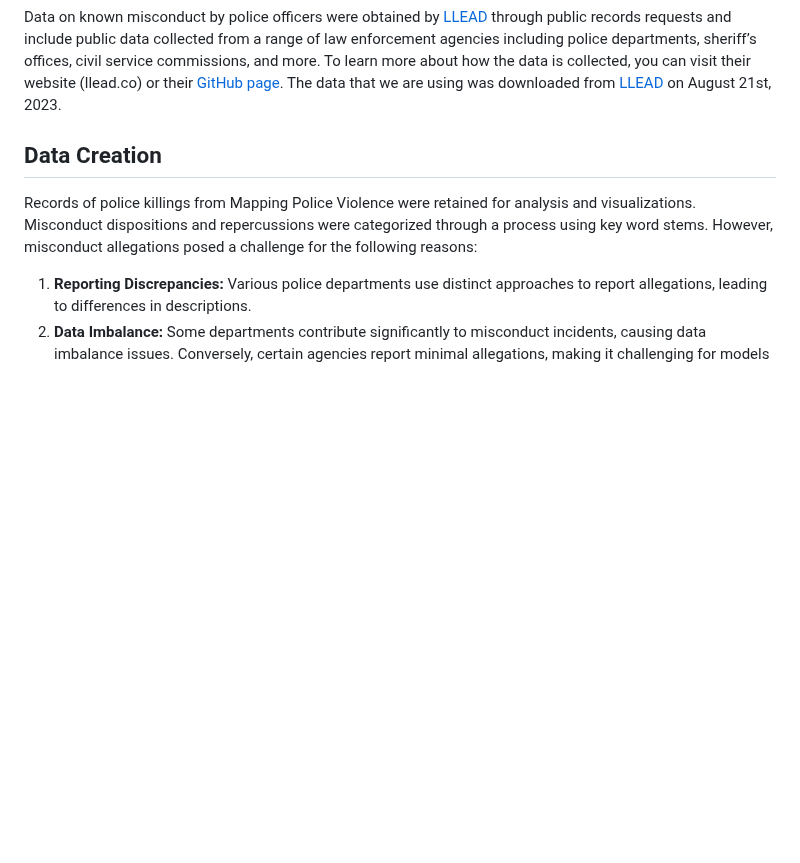
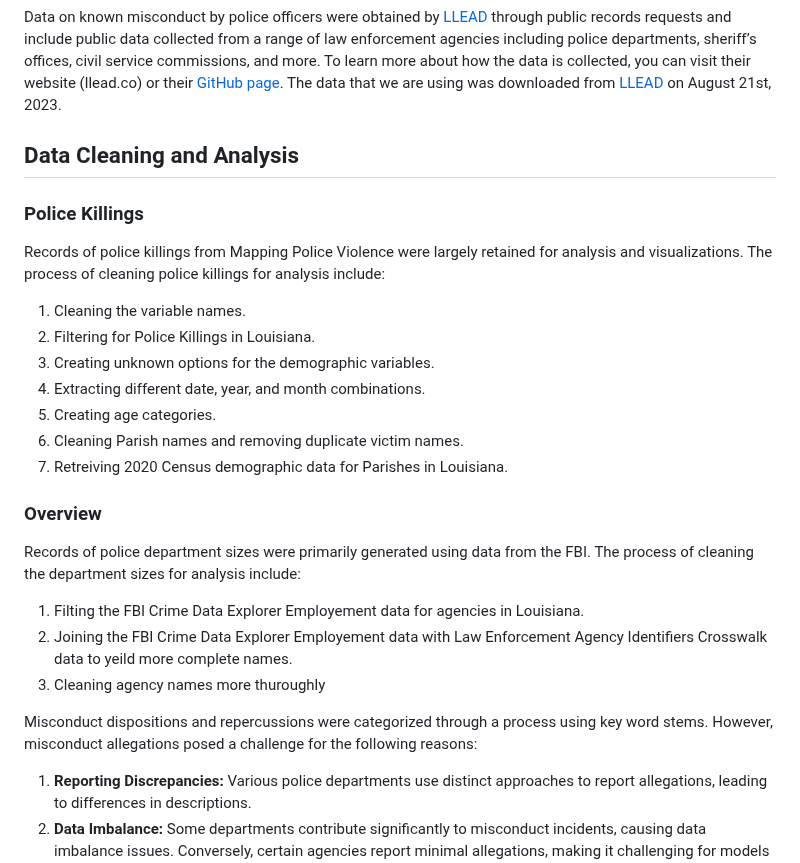
Before and after one commit to aclu-national/JL_dashboard, a Markdown page: README.md, the part around the change. GitHub-like rendering; blank space fills up the shorter version.

```diff
--- a/README.md
+++ b/README.md
@@ -18,8 +18,26 @@ Data on the number of officer were obtained from the [FBI Crime Data Explorer](h
 
 Data on known misconduct by police officers were obtained by [LLEAD](llead.co) through public records requests and include public data collected from a range of law enforcement agencies including police departments, sheriff’s offices, civil service commissions, and more. To learn more about how the data is collected, you can visit their website (llead.co) or their [GitHub page](https://github.com/ipno-llead). The data that we are using was downloaded from [LLEAD](https://hub.wrgl.co/@ipno/r/data) on August 21st, 2023.
 
-## Data Creation
-Records of police killings from Mapping Police Violence were retained for analysis and visualizations. Misconduct dispositions and repercussions were categorized through a process using key word stems. However, misconduct allegations posed a challenge for the following reasons:
+## Data Cleaning and Analysis
+### Police Killings
+Records of police killings from Mapping Police Violence were largely retained for analysis and visualizations. The process of cleaning police killings for analysis include:
+1. Cleaning the variable names.
+2. Filtering for Police Killings in Louisiana.
+3. Creating unknown options for the demographic variables.
+4. Extracting different date, year, and month combinations.
+5. Creating age categories.
+6. Cleaning Parish names and removing duplicate victim names.
+7. Retreiving 2020 Census demographic data for Parishes in Louisiana.
+
+### Overview
+Records of police department sizes were primarily generated using data from the FBI. The process of cleaning the department sizes for analysis include:
+1. Filting the FBI Crime Data Explorer Employement data for agencies in Louisiana.
+2. Joining the FBI Crime Data Explorer Employement data with Law Enforcement Agency Identifiers Crosswalk data to yeild more complete names.
+3. Cleaning agency names more thuroughly
+
+
+
+Misconduct dispositions and repercussions were categorized through a process using key word stems. However, misconduct allegations posed a challenge for the following reasons:
 
 1. **Reporting Discrepancies:** Various police departments use distinct approaches to report allegations, leading to differences in descriptions.
 2. **Data Imbalance:** Some departments contribute significantly to misconduct incidents, causing data imbalance issues. Conversely, certain agencies report minimal allegations, making it challenging for models to provide meaningful insights.
```
